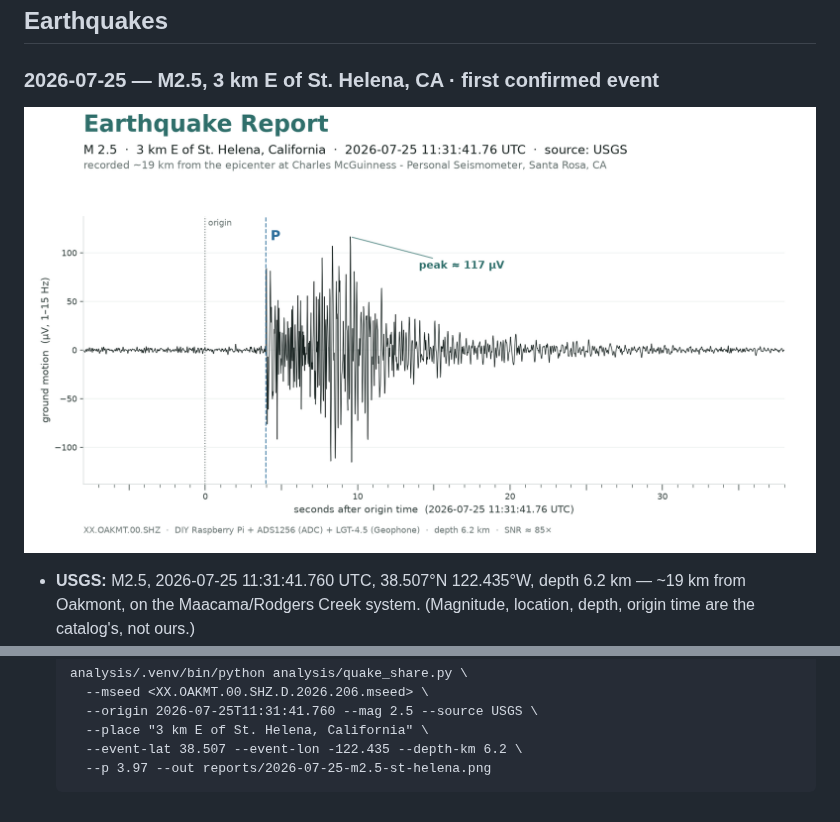
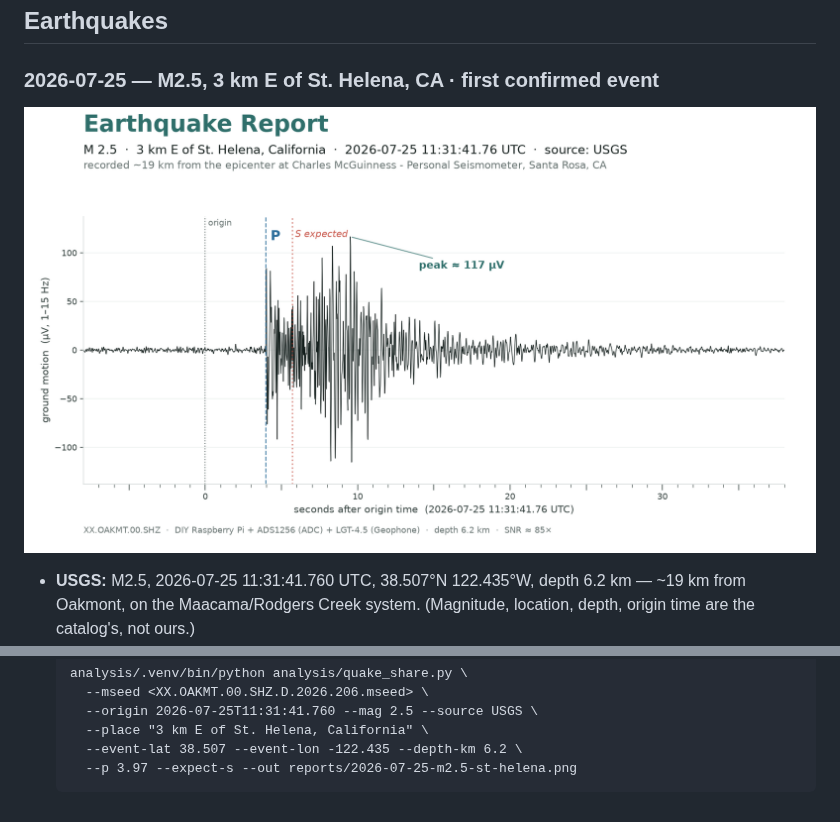
Before and after one commit to cmcguinness/Seismo, a Markdown page: reports/README.md, 2 parts joined by grey strips. Rendered like a GitHub page; pictures changed too: reports/2026-07-25-m2.5-st-helena.png.

Commit message:
quake_share: --expect-s overlays the catalog-predicted S as a flagged reference line
Co-Authored-By: Claude Opus 4.8 (1M context) <noreply@anthropic.com>

````diff
--- a/reports/README.md
+++ b/reports/README.md
@@ -40,5 +40,5 @@ kept here gets a descriptive name and is committed.
     --origin 2026-07-25T11:31:41.760 --mag 2.5 --source USGS \
     --place "3 km E of St. Helena, California" \
     --event-lat 38.507 --event-lon -122.435 --depth-km 6.2 \
-    --p 3.97 --out reports/2026-07-25-m2.5-st-helena.png
+    --p 3.97 --expect-s --out reports/2026-07-25-m2.5-st-helena.png
   ```
````
Also changed, not shown: 1 other file.
